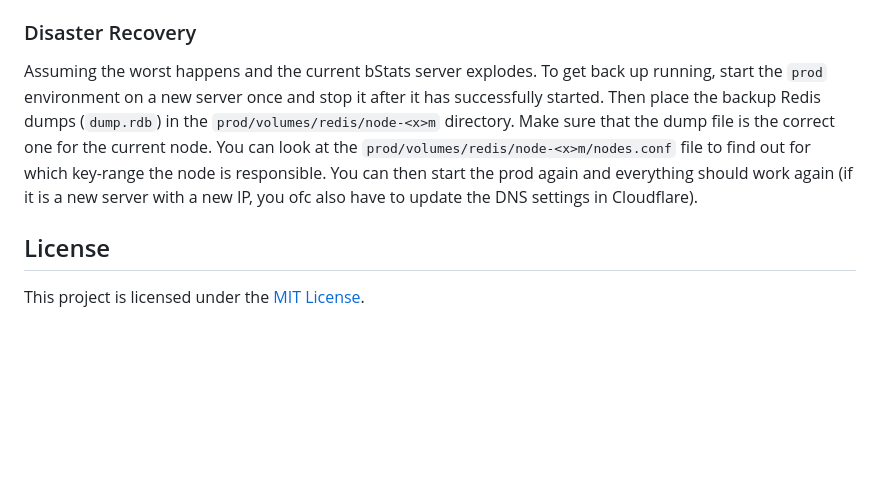
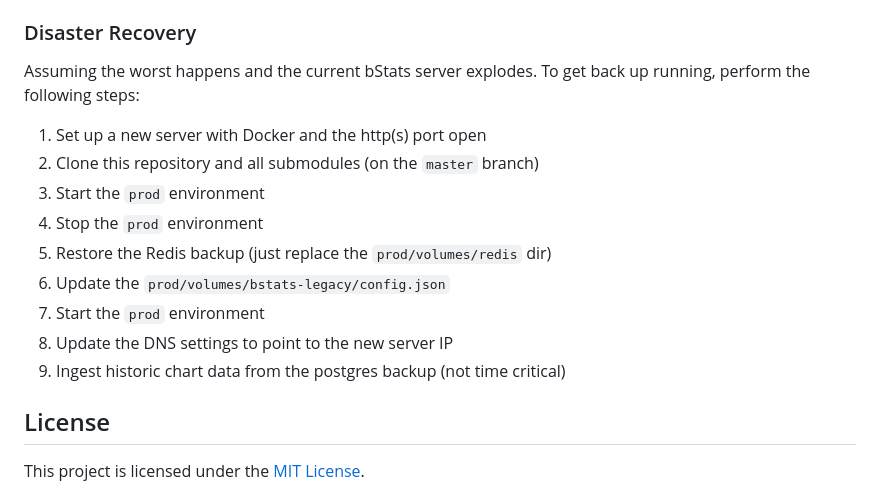
Before and after one commit to Bastian/bStats, a Markdown page: README.md, the part around the change. GitHub-like rendering; blank space fills up the shorter version.

Commit message:
Update disaster recovery guide
In light of recent events.

```diff
--- a/README.md
+++ b/README.md
@@ -88,15 +88,17 @@ directory.
 ### Disaster Recovery
 
 Assuming the worst happens and the current bStats server explodes. To get back
-up running, start the `prod` environment on a new server once and stop it after
-it has successfully started. Then place the backup Redis dumps (`dump.rdb`) in
-the `prod/volumes/redis/node-<x>m` directory. Make sure that the dump file is
-the correct one for the current node. You can look at the
-`prod/volumes/redis/node-<x>m/nodes.conf` file to find out for which key-range
-the node is responsible.
-You can then start the prod again and everything should work again (if it is a
-new server with a new IP, you ofc also have to update the DNS settings in
-Cloudflare).
+up running, perform the following steps:
+
+1. Set up a new server with Docker and the http(s) port open
+2. Clone this repository and all submodules (on the `master` branch)
+3. Start the `prod` environment
+4. Stop the `prod` environment
+5. Restore the Redis backup (just replace the `prod/volumes/redis` dir)
+6. Update the `prod/volumes/bstats-legacy/config.json`
+7. Start the `prod` environment
+8. Update the DNS settings to point to the new server IP
+9. Ingest historic chart data from the postgres backup (not time critical)
 
 ## License
 
```
